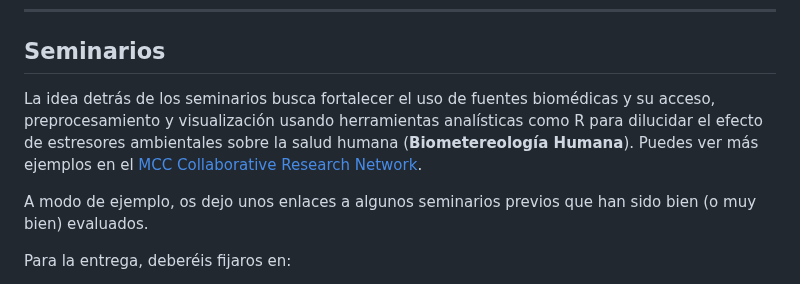
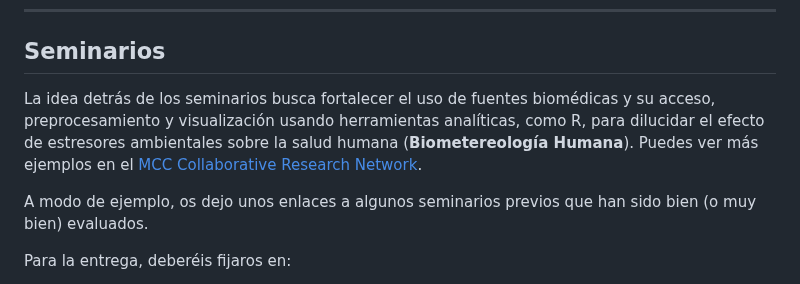
Before and after one commit to ajcanepa/PRACTICA_TEMA5, a Markdown page: README.md, the part around the change. Rendered like a GitHub page.

Commit message:
Update README.md
error ortografico

```diff
--- a/README.md
+++ b/README.md
@@ -7,7 +7,7 @@ Más información en la [página del curso](https://ubuvirtual.ubu.es/course/vie
 ***
 
 ## Seminarios
-La idea detrás de los seminarios busca fortalecer el uso de fuentes biomédicas y su acceso, preprocesamiento y visualización usando herramientas analísticas como R para dilucidar el efecto de estresores ambientales sobre la salud humana (__Biometereología Humana__). Puedes ver más ejemplos en el [MCC Collaborative Research Network](https://mccstudy.lshtm.ac.uk/).
+La idea detrás de los seminarios busca fortalecer el uso de fuentes biomédicas y su acceso, preprocesamiento y visualización usando herramientas analíticas, como R, para dilucidar el efecto de estresores ambientales sobre la salud humana (__Biometereología Humana__). Puedes ver más ejemplos en el [MCC Collaborative Research Network](https://mccstudy.lshtm.ac.uk/).
 
 A modo de ejemplo, os dejo unos enlaces a algunos seminarios previos que han sido bien (o muy bien) evaluados.
 
```
